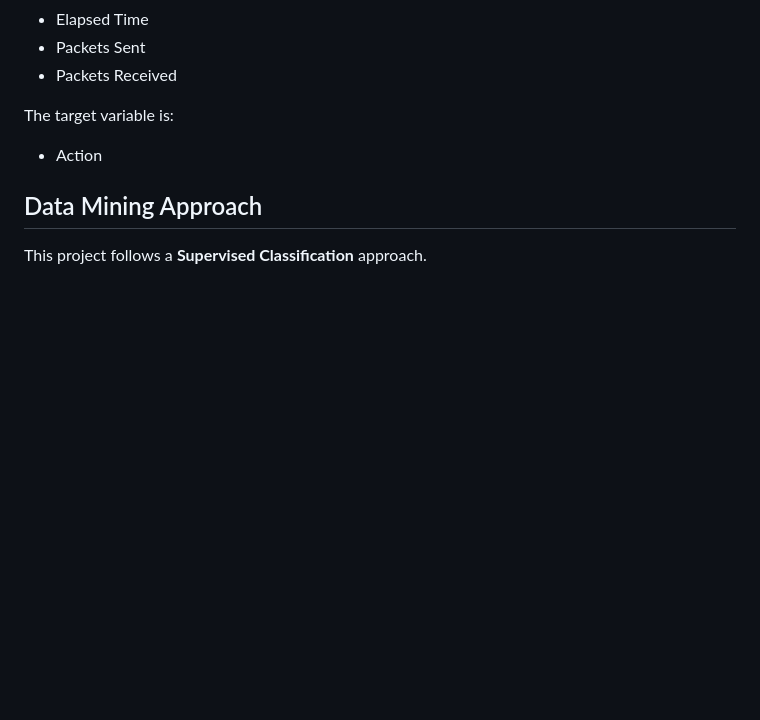
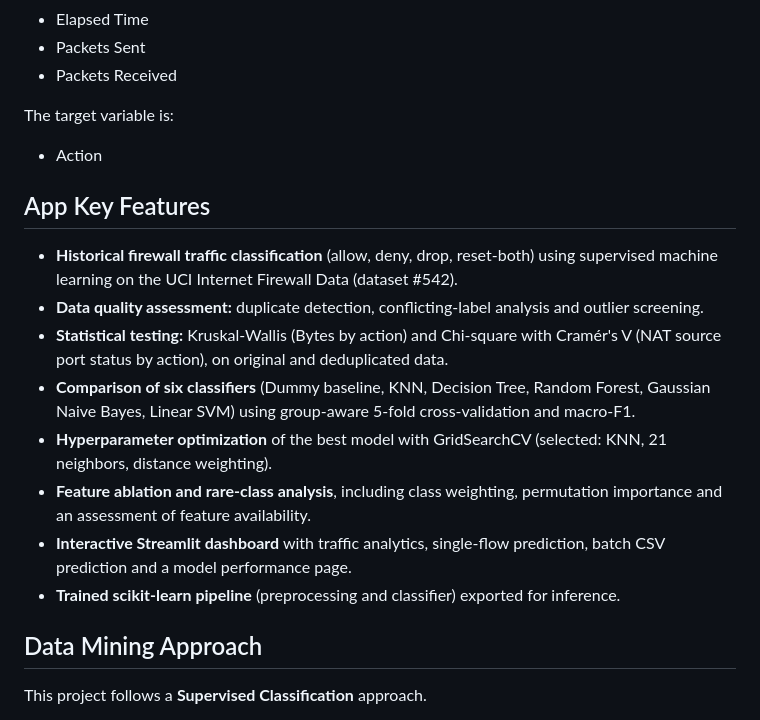
Before and after one commit to RSD-022/Firewall-Traffic-Analyzer, a Markdown page: README.md, the part around the change. Rendered like a GitHub page; blank space fills up the shorter version.

Commit message:
Update README with app key features
Added key features of the application to the README.

```diff
--- a/README.md
+++ b/README.md
@@ -83,6 +83,19 @@ The target variable is:
 
 - Action
 
+## App Key Features
+
+- **Historical firewall traffic classification** (allow, deny, drop, reset-both) using supervised machine learning on the UCI Internet Firewall Data (dataset #542).
+- **Data quality assessment:** duplicate detection, conflicting-label analysis and outlier screening.
+- **Statistical testing:** Kruskal-Wallis (Bytes by action) and Chi-square with Cramér's V (NAT source port status by action), on original and deduplicated data.
+- **Comparison of six classifiers** (Dummy baseline, KNN, Decision Tree, Random Forest, Gaussian Naive Bayes, Linear SVM) using group-aware 5-fold cross-validation and macro-F1.
+- **Hyperparameter optimization** of the best model with GridSearchCV (selected: KNN, 21 neighbors, distance weighting).
+- **Feature ablation and rare-class analysis**, including class weighting, permutation importance and an assessment of feature availability.
+- **Interactive Streamlit dashboard** with traffic analytics, single-flow prediction, batch CSV prediction and a model performance page.
+- **Trained scikit-learn pipeline** (preprocessing and classifier) exported for inference.
+
+
+
 ## Data Mining Approach
 
 This project follows a **Supervised Classification** approach.
```
